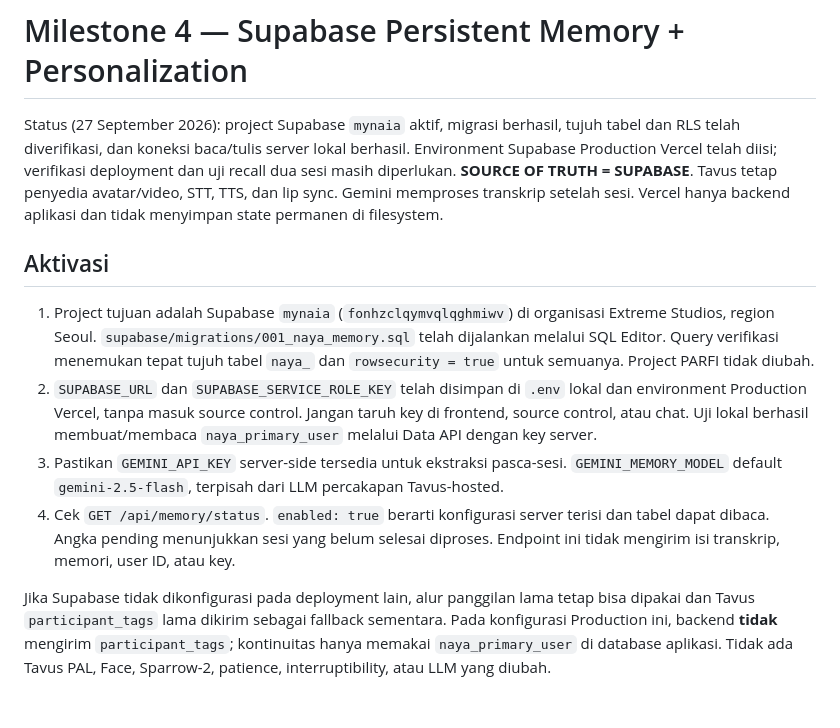
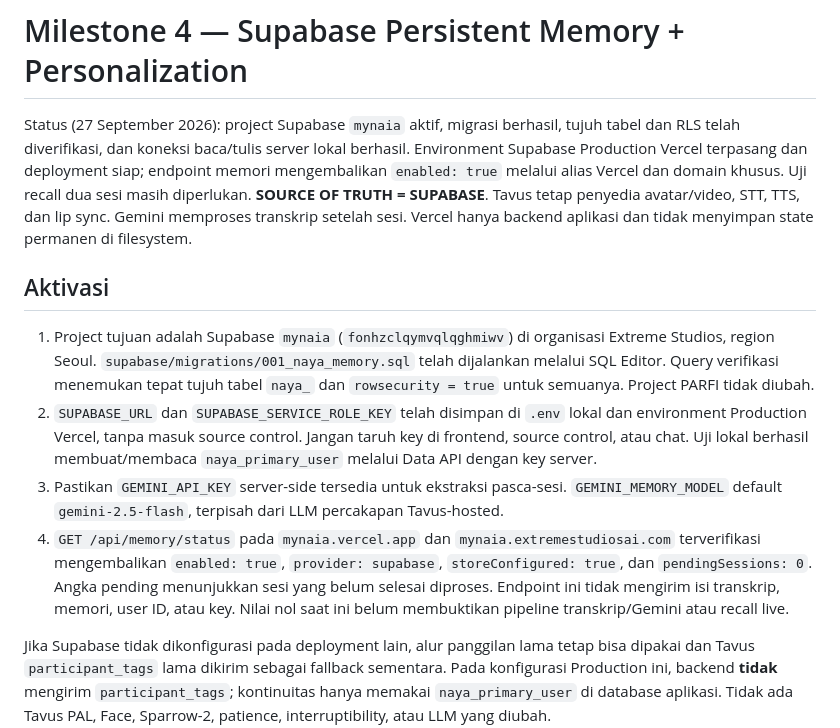
Before and after one commit to Extreme-Studios/mynaia, a Markdown page: docs/milestone-4.md, the part around the change. Drawn GitHub-style; blank space fills up the shorter version.

```diff
--- a/docs/milestone-4.md
+++ b/docs/milestone-4.md
@@ -1,13 +1,13 @@
 # Milestone 4 — Supabase Persistent Memory + Personalization
 
-Status (27 September 2026): project Supabase `mynaia` aktif, migrasi berhasil, tujuh tabel dan RLS telah diverifikasi, dan koneksi baca/tulis server lokal berhasil. Environment Supabase Production Vercel telah diisi; verifikasi deployment dan uji recall dua sesi masih diperlukan. **SOURCE OF TRUTH = SUPABASE**. Tavus tetap penyedia avatar/video, STT, TTS, dan lip sync. Gemini memproses transkrip setelah sesi. Vercel hanya backend aplikasi dan tidak menyimpan state permanen di filesystem.
+Status (27 September 2026): project Supabase `mynaia` aktif, migrasi berhasil, tujuh tabel dan RLS telah diverifikasi, dan koneksi baca/tulis server lokal berhasil. Environment Supabase Production Vercel terpasang dan deployment siap; endpoint memori mengembalikan `enabled: true` melalui alias Vercel dan domain khusus. Uji recall dua sesi masih diperlukan. **SOURCE OF TRUTH = SUPABASE**. Tavus tetap penyedia avatar/video, STT, TTS, dan lip sync. Gemini memproses transkrip setelah sesi. Vercel hanya backend aplikasi dan tidak menyimpan state permanen di filesystem.
 
 ## Aktivasi
 
 1. Project tujuan adalah Supabase `mynaia` (`fonhzclqymvqlqghmiwv`) di organisasi Extreme Studios, region Seoul. `supabase/migrations/001_naya_memory.sql` telah dijalankan melalui SQL Editor. Query verifikasi menemukan tepat tujuh tabel `naya_` dan `rowsecurity = true` untuk semuanya. Project PARFI tidak diubah.
 2. `SUPABASE_URL` dan `SUPABASE_SERVICE_ROLE_KEY` telah disimpan di `.env` lokal dan environment Production Vercel, tanpa masuk source control. Jangan taruh key di frontend, source control, atau chat. Uji lokal berhasil membuat/membaca `naya_primary_user` melalui Data API dengan key server.
 3. Pastikan `GEMINI_API_KEY` server-side tersedia untuk ekstraksi pasca-sesi. `GEMINI_MEMORY_MODEL` default `gemini-2.5-flash`, terpisah dari LLM percakapan Tavus-hosted.
-4. Cek `GET /api/memory/status`. `enabled: true` berarti konfigurasi server terisi dan tabel dapat dibaca. Angka pending menunjukkan sesi yang belum selesai diproses. Endpoint ini tidak mengirim isi transkrip, memori, user ID, atau key.
+4. `GET /api/memory/status` pada `mynaia.vercel.app` dan `mynaia.extremestudiosai.com` terverifikasi mengembalikan `enabled: true`, `provider: supabase`, `storeConfigured: true`, dan `pendingSessions: 0`. Angka pending menunjukkan sesi yang belum selesai diproses. Endpoint ini tidak mengirim isi transkrip, memori, user ID, atau key. Nilai nol saat ini belum membuktikan pipeline transkrip/Gemini atau recall live.
 
 Jika Supabase tidak dikonfigurasi pada deployment lain, alur panggilan lama tetap bisa dipakai dan Tavus `participant_tags` lama dikirim sebagai fallback sementara. Pada konfigurasi Production ini, backend **tidak** mengirim `participant_tags`; kontinuitas hanya memakai `naya_primary_user` di database aplikasi. Tidak ada Tavus PAL, Face, Sparrow-2, patience, interruptibility, atau LLM yang diubah.
 
```
Also changed, not shown: README.md (+1 -1 lines).
